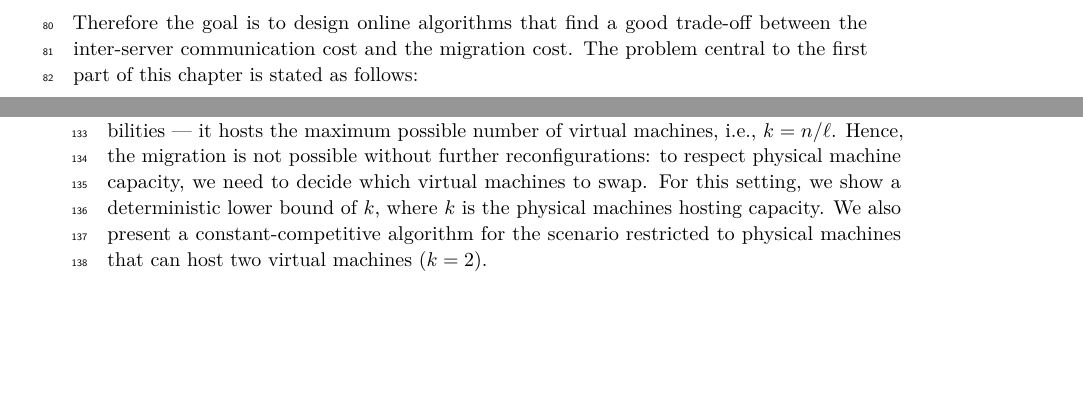
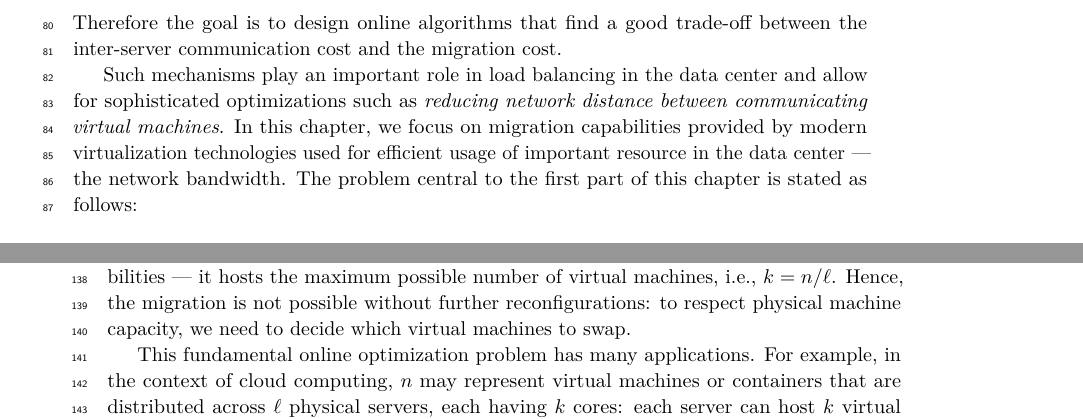
Before and after one commit to foo/cascade, a LaTeX paper (doc/report/report.tex): two parts of pages 3 and 4 of 15, joined at a grey line, cut so that both start at the same text, the shorter picture padded with empty space. Compiled offline with pdfLaTeX.

Commit message:
Uncommenting commented paragraphs

```diff
--- a/doc/report/report.tex
+++ b/doc/report/report.tex
@@ -157,9 +157,9 @@ also comes at a price: the state transfer is bandwidth intensive, and may even
 lead to short service interruptions. Therefore the goal is to design online
 algorithms that find a good trade-off between the inter-server communication
 cost and the migration cost.
-%
-%Such mechanisms play an~important role in load balancing in the data center and allow for sophisticated optimizations such as \emph{reducing network distance between communicating virtual machines}.
-%In this chapter, we focus on migration capabilities provided by modern virtualization technologies used for efficient usage of important resource in the data center --- the network bandwidth.
+
+Such mechanisms play an~important role in load balancing in the data center and allow for sophisticated optimizations such as \emph{reducing network distance between communicating virtual machines}.
+In this chapter, we focus on migration capabilities provided by modern virtualization technologies used for efficient usage of important resource in the data center --- the network bandwidth.
 The problem central to the first part of this chapter is stated as follows:
 
 \begin{center}
@@ -226,6 +226,10 @@ other machines), to free up space.
 
 In the model described above, every physical machine fully utilizes its processing capabilities --- it hosts the maximum possible number of~virtual machines, i.e., $k=n/\ell$.
 Hence, the migration is not possible without further reconfigurations: to respect physical machine capacity, we need to decide which virtual machines to swap.
-For this setting, we show a deterministic lower bound of~$k$, where $k$ is the physical machines hosting capacity.
-We also present a constant-competitive algorithm for the scenario restricted to physical machines that can host two virtual machines ($k = 2$).
 
+This fundamental online optimization problem has many applications. For
+example, in the context of~cloud computing, $n$ may represent virtual machines
+or containers that are distributed across~$\ell$ physical servers, each having
+$k$ cores: each server can host $k$ virtual machines. We would like to
+(dynamically) distribute the virtual machines across the servers such that
+datacenter traffic and migration costs are minimized.
```
Also changed, not shown: doc/report/report.tex (12 more changed lines).
